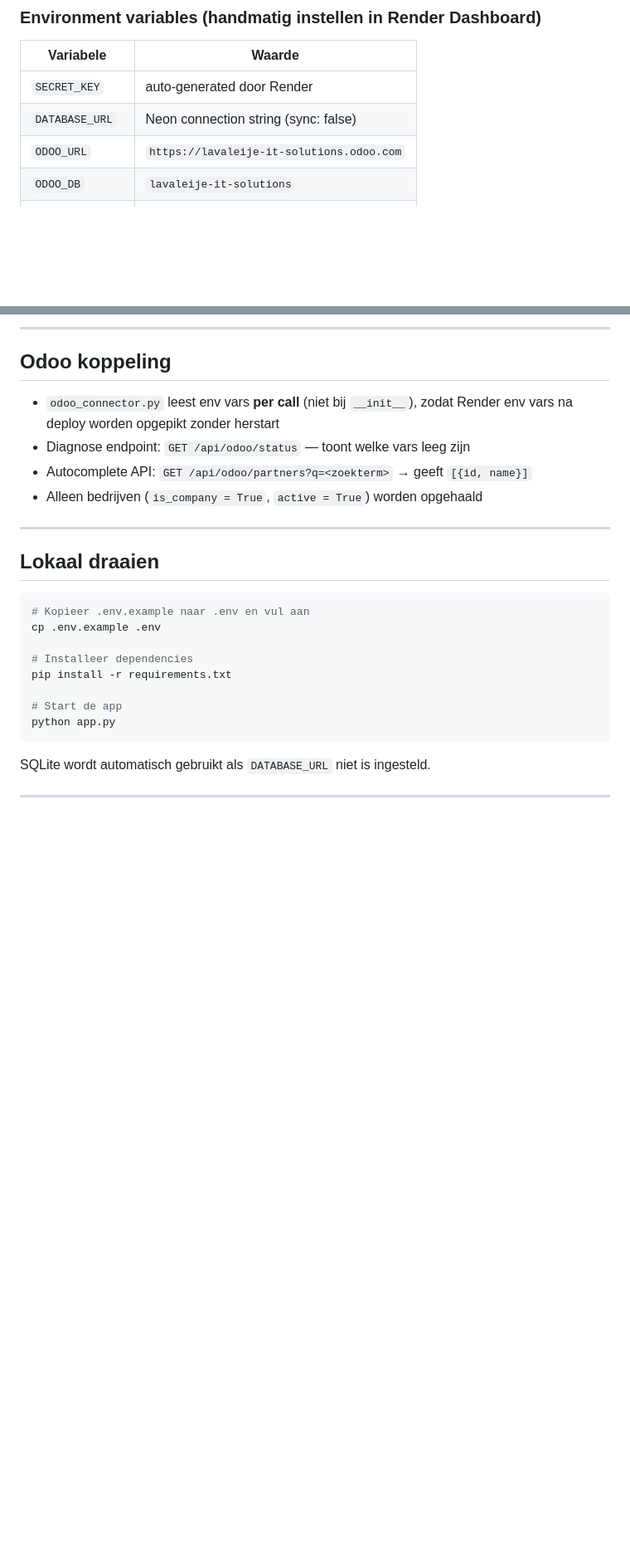
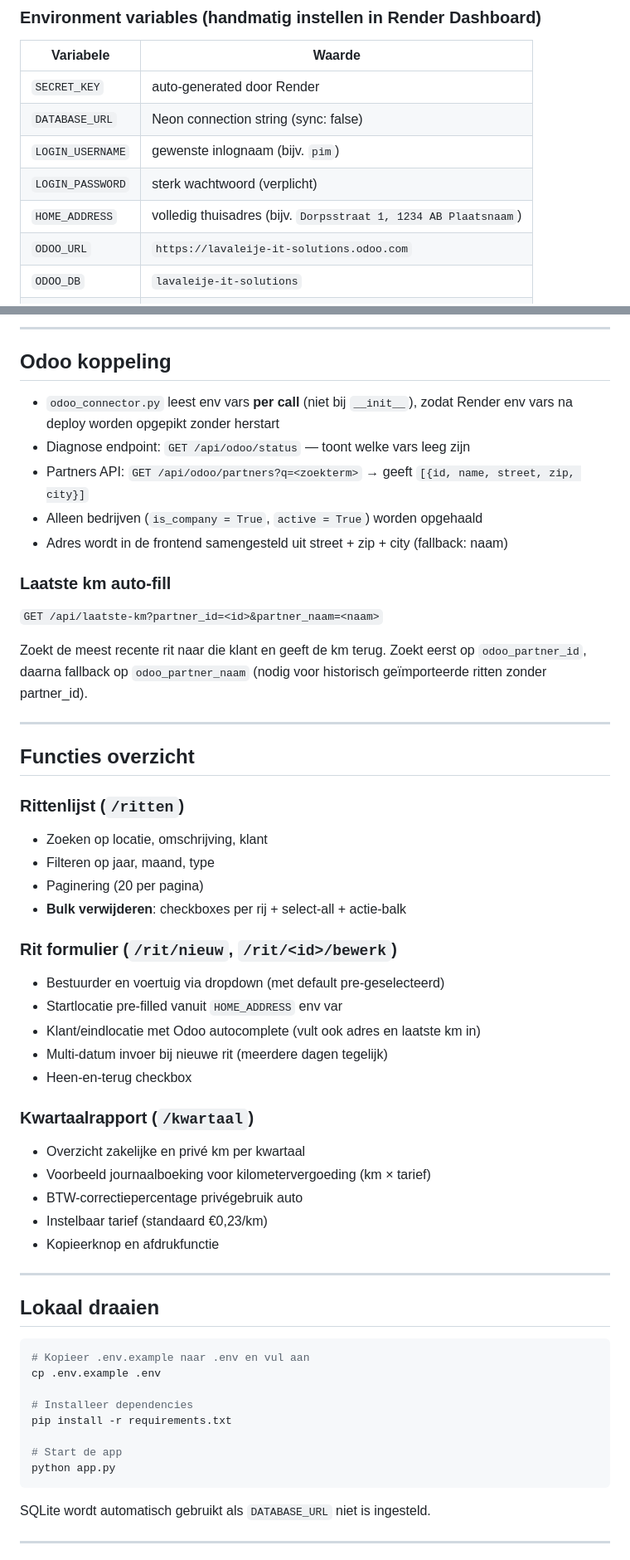
Before and after one commit to PimLavaleije/Rittenadministratie, a Markdown page: CLAUDE.md, 2 parts joined by grey strips. Shown at 83% size. Drawn GitHub-style; blank space fills up the shorter version.

Commit message:
Update CLAUDE.md met authenticatie, nieuwe functies en env vars
Co-Authored-By: Claude Sonnet 4.6 <noreply@anthropic.com>

```diff
--- a/CLAUDE.md
+++ b/CLAUDE.md
@@ -90,6 +115,9 @@ gunicorn app:app --workers 1 --timeout 120
 |------------------|-----------------------------------------------|
 | `SECRET_KEY`     | auto-generated door Render                    |
 | `DATABASE_URL`   | Neon connection string (sync: false)          |
+| `LOGIN_USERNAME` | gewenste inlognaam (bijv. `pim`)              |
+| `LOGIN_PASSWORD` | sterk wachtwoord (verplicht)                  |
+| `HOME_ADDRESS`   | volledig thuisadres (bijv. `Dorpsstraat 1, 1234 AB Plaatsnaam`) |
 | `ODOO_URL`       | `https://lavaleije-it-solutions.odoo.com`     |
 | `ODOO_DB`        | `lavaleije-it-solutions`                      |
 | `ODOO_USERNAME`  | `pim@lavaleije.nl`                            |
@@ -103,8 +131,39 @@ gunicorn app:app --workers 1 --timeout 120
 
 - `odoo_connector.py` leest env vars **per call** (niet bij `__init__`), zodat Render env vars na deploy worden opgepikt zonder herstart
 - Diagnose endpoint: `GET /api/odoo/status` — toont welke vars leeg zijn
-- Autocomplete API: `GET /api/odoo/partners?q=<zoekterm>` → geeft `[{id, name}]`
+- Partners API: `GET /api/odoo/partners?q=<zoekterm>` → geeft `[{id, name, street, zip, city}]`
 - Alleen bedrijven (`is_company = True`, `active = True`) worden opgehaald
+- Adres wordt in de frontend samengesteld uit street + zip + city (fallback: naam)
+
+### Laatste km auto-fill
+
+`GET /api/laatste-km?partner_id=<id>&partner_naam=<naam>`
+
+Zoekt de meest recente rit naar die klant en geeft de km terug. Zoekt eerst op `odoo_partner_id`, daarna fallback op `odoo_partner_naam` (nodig voor historisch geïmporteerde ritten zonder partner_id).
+
+---
+
+## Functies overzicht
+
+### Rittenlijst (`/ritten`)
+- Zoeken op locatie, omschrijving, klant
+- Filteren op jaar, maand, type
+- Paginering (20 per pagina)
+- **Bulk verwijderen**: checkboxes per rij + select-all + actie-balk
+
+### Rit formulier (`/rit/nieuw`, `/rit/<id>/bewerk`)
+- Bestuurder en voertuig via dropdown (met default pre-geselecteerd)
+- Startlocatie pre-filled vanuit `HOME_ADDRESS` env var
+- Klant/eindlocatie met Odoo autocomplete (vult ook adres en laatste km in)
+- Multi-datum invoer bij nieuwe rit (meerdere dagen tegelijk)
+- Heen-en-terug checkbox
+
+### Kwartaalrapport (`/kwartaal`)
+- Overzicht zakelijke en privé km per kwartaal
+- Voorbeeld journaalboeking voor kilometervergoeding (km × tarief)
+- BTW-correctiepercentage privégebruik auto
+- Instelbaar tarief (standaard €0,23/km)
+- Kopieerknop en afdrukfunctie
 
 ---
 
```
Also changed, not shown: other parts of CLAUDE.md (+39 -12 lines).
